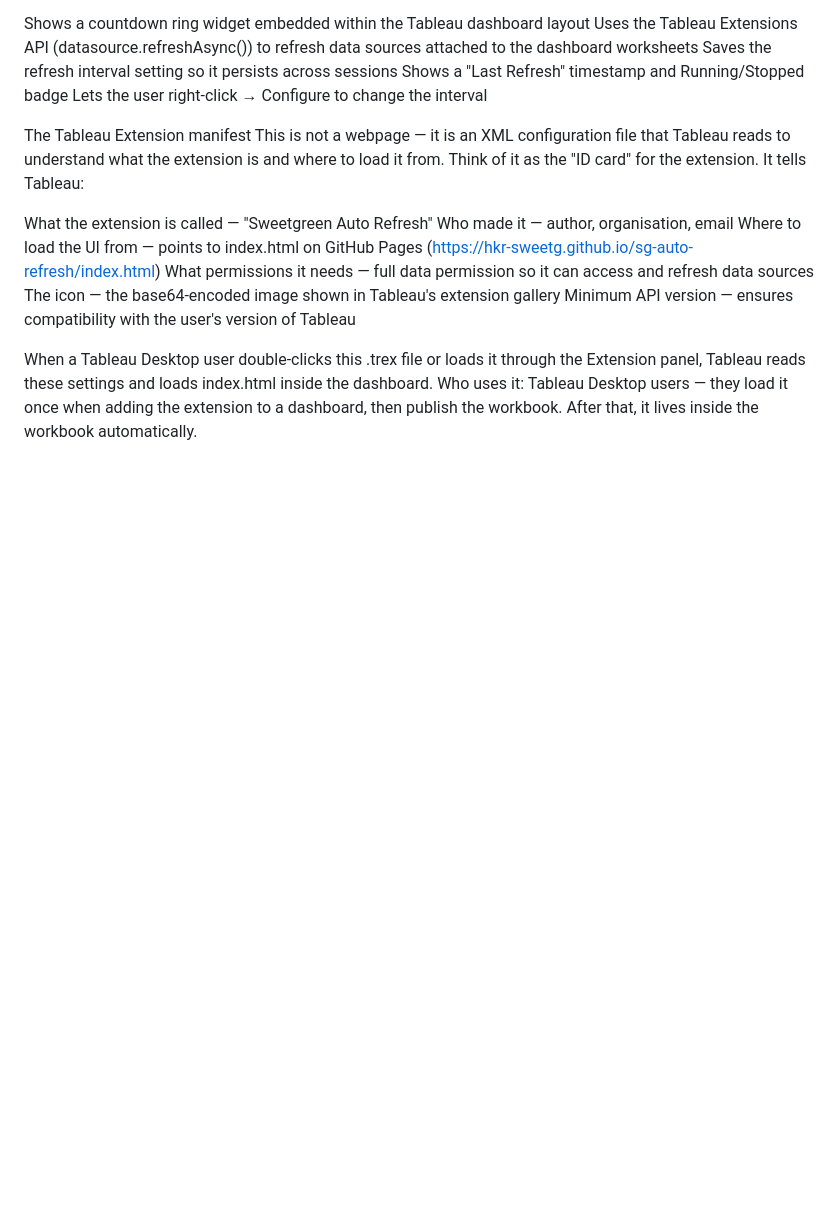
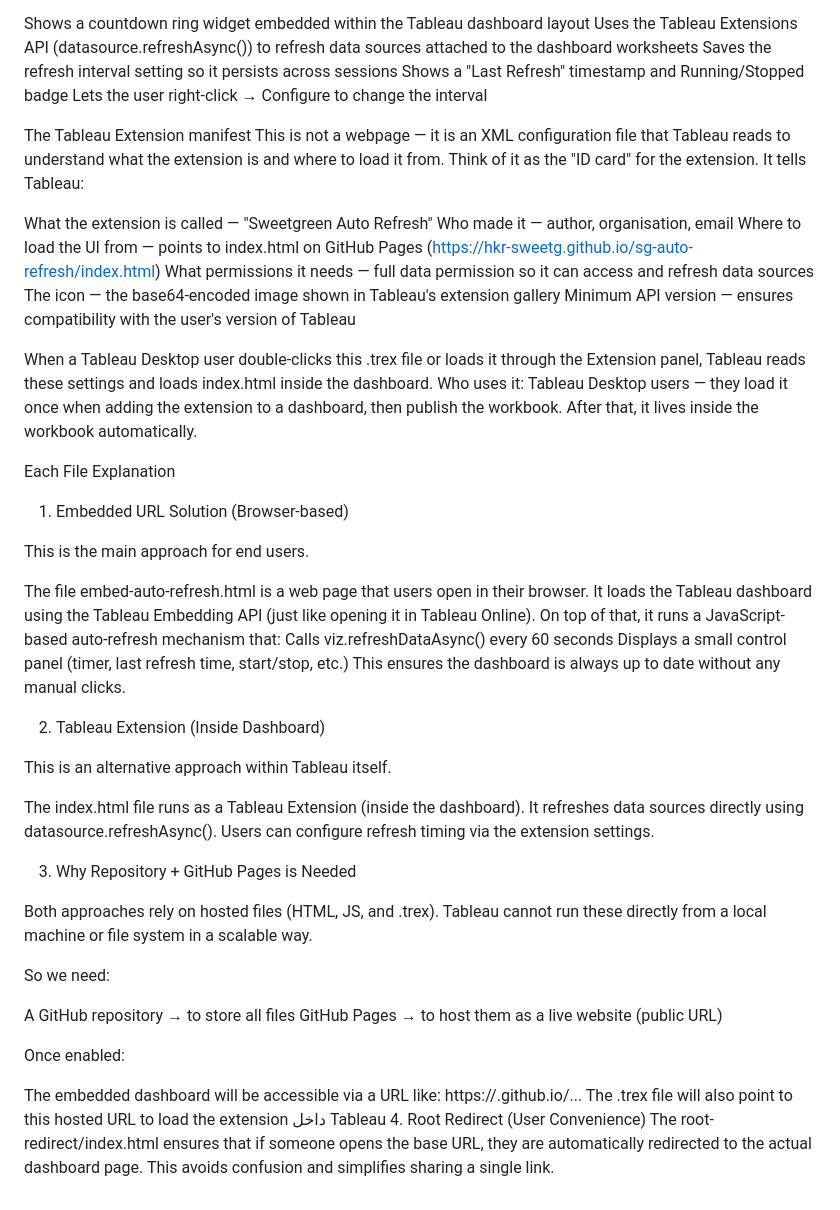
Before and after one commit to hkr-sweetg/sg-auto-refresh, a Markdown page: README.md, the part around the change. Drawn GitHub-style; blank space fills up the shorter version.

```diff
--- a/README.md
+++ b/README.md
@@ -51,3 +51,46 @@ Minimum API version — ensures compatibility with the user's version of Tableau
 
 When a Tableau Desktop user double-clicks this .trex file or loads it through the Extension panel, Tableau reads these settings and loads index.html inside the dashboard.
 Who uses it: Tableau Desktop users — they load it once when adding the extension to a dashboard, then publish the workbook. After that, it lives inside the workbook automatically.
+
+Each File Explanation
+
+1. Embedded URL Solution (Browser-based)
+
+This is the main approach for end users.
+
+The file embed-auto-refresh.html is a web page that users open in their browser.
+It loads the Tableau dashboard using the Tableau Embedding API (just like opening it in Tableau Online).
+On top of that, it runs a JavaScript-based auto-refresh mechanism that:
+Calls viz.refreshDataAsync() every 60 seconds
+Displays a small control panel (timer, last refresh time, start/stop, etc.)
+This ensures the dashboard is always up to date without any manual clicks.
+
+
+
+2. Tableau Extension (Inside Dashboard)
+
+This is an alternative approach within Tableau itself.
+
+The index.html file runs as a Tableau Extension (inside the dashboard).
+It refreshes data sources directly using datasource.refreshAsync().
+Users can configure refresh timing via the extension settings.
+
+
+
+3. Why Repository + GitHub Pages is Needed
+
+Both approaches rely on hosted files (HTML, JS, and .trex). Tableau cannot run these directly from a local machine or file system in a scalable way.
+
+So we need:
+
+A GitHub repository → to store all files
+GitHub Pages → to host them as a live website (public URL)
+
+Once enabled:
+
+The embedded dashboard will be accessible via a URL like:
+https://<repo-name>.github.io/...
+The .trex file will also point to this hosted URL to load the extension داخل Tableau
+4. Root Redirect (User Convenience)
+The root-redirect/index.html ensures that if someone opens the base URL, they are automatically redirected to the actual dashboard page.
+This avoids confusion and simplifies sharing a single link.
```
